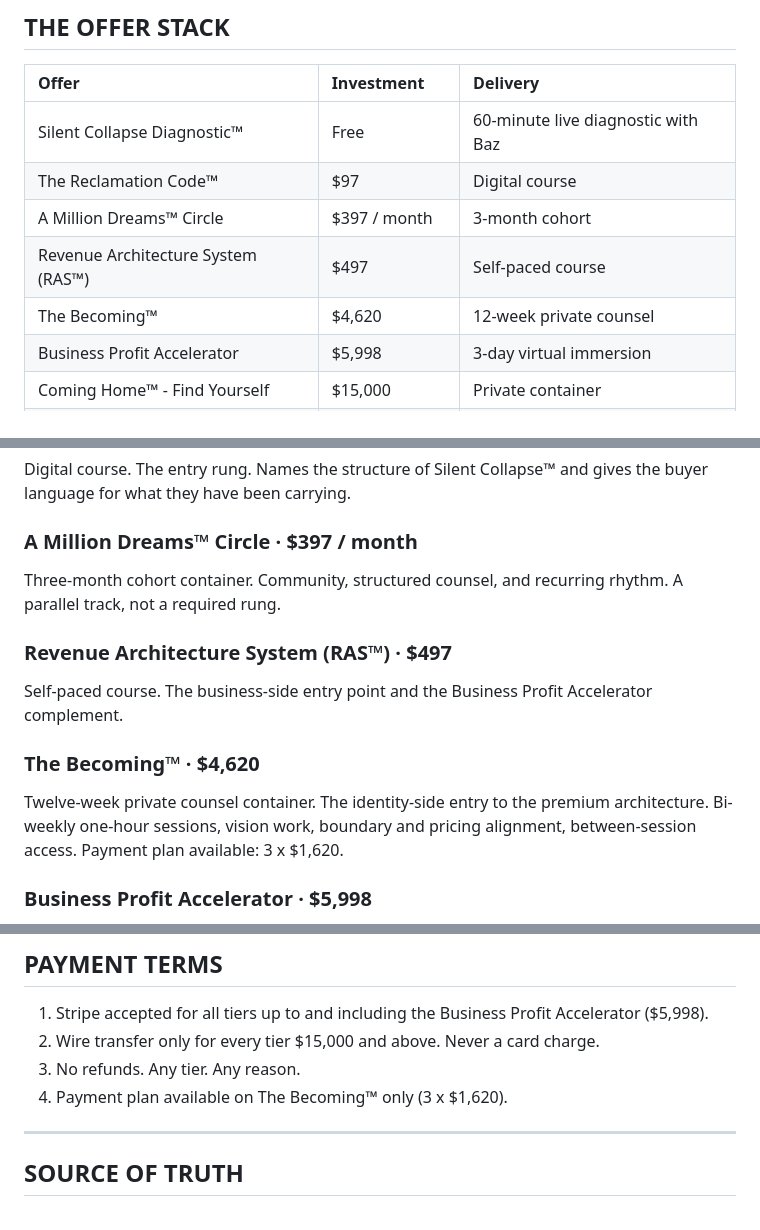
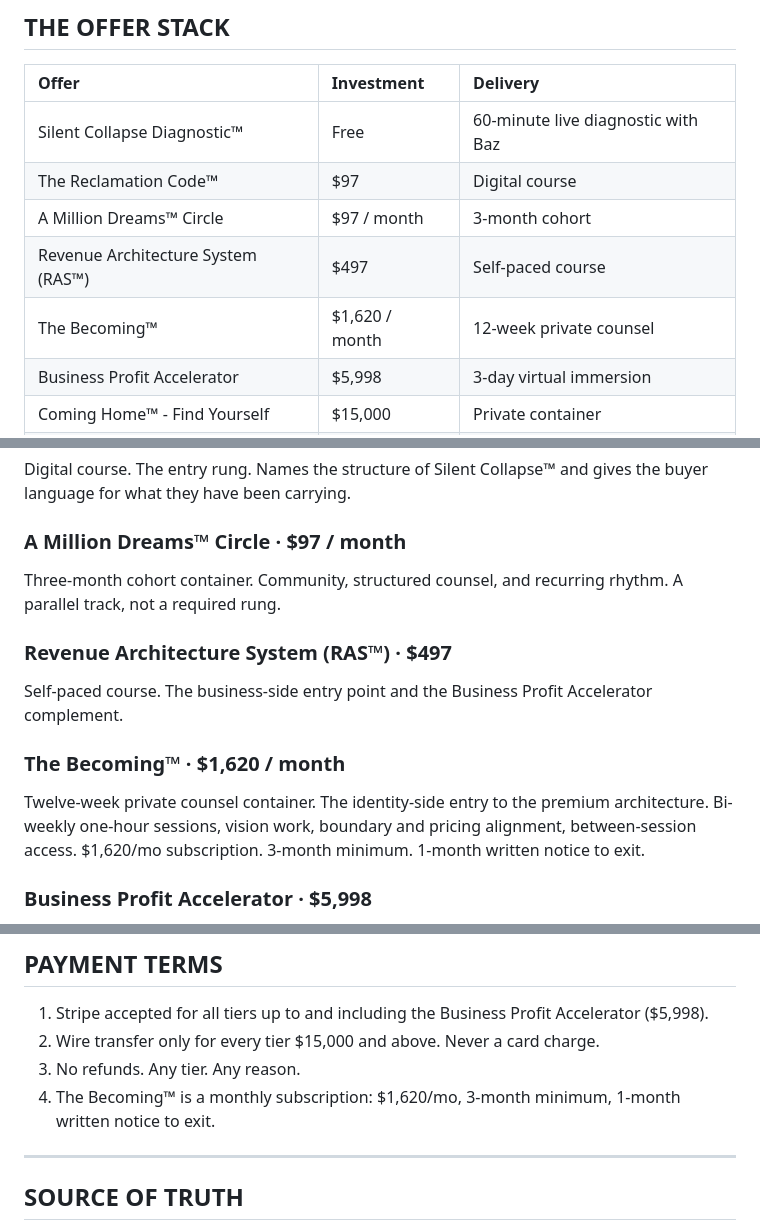
Before and after one commit to baz-stack/sovereign-leadership-architecture, a Markdown page: canon/OFFERS.md, 3 parts joined by grey strips. Rendered like a GitHub page.

Commit message:
Canon update 16 Aug 2026: AMDC to $97/mo, Becoming to $1,620/mo recurring
Co-Authored-By: Claude <noreply@anthropic.com>
Claude-Session: https://claude.ai/code/session_01KNd6aEgu5iuf6ahiPq3fjh

```diff
--- a/canon/OFFERS.md
+++ b/canon/OFFERS.md
@@ -24,9 +24,9 @@ The Strategic Call is a separate offer. 15 minutes, live. It is not the Diagnost
 |:----|:----|:----|
 | Silent Collapse Diagnostic™ | Free | 60-minute live diagnostic with Baz |
 | The Reclamation Code™ | $97 | Digital course |
-| A Million Dreams™ Circle | $397 / month | 3-month cohort |
+| A Million Dreams™ Circle | $97 / month | 3-month cohort |
 | Revenue Architecture System (RAS™) | $497 | Self-paced course |
-| The Becoming™ | $4,620 | 12-week private counsel |
+| The Becoming™ | $1,620 / month | 12-week private counsel |
 | Business Profit Accelerator | $5,998 | 3-day virtual immersion |
 | Coming Home™ - Find Yourself | $15,000 | Private container |
 | Coming Home™ - Repair | $27,000 | Private container |
@@ -41,14 +41,14 @@ The Strategic Call is a separate offer. 15 minutes, live. It is not the Diagnost
 ### The Reclamation Code™ · $97
 Digital course. The entry rung. Names the structure of Silent Collapse™ and gives the buyer language for what they have been carrying.
 
-### A Million Dreams™ Circle · $397 / month
+### A Million Dreams™ Circle · $97 / month
 Three-month cohort container. Community, structured counsel, and recurring rhythm. A parallel track, not a required rung.
 
 ### Revenue Architecture System (RAS™) · $497
 Self-paced course. The business-side entry point and the Business Profit Accelerator complement.
 
-### The Becoming™ · $4,620
-Twelve-week private counsel container. The identity-side entry to the premium architecture. Bi-weekly one-hour sessions, vision work, boundary and pricing alignment, between-session access. Payment plan available: 3 x $1,620.
+### The Becoming™ · $1,620 / month
+Twelve-week private counsel container. The identity-side entry to the premium architecture. Bi-weekly one-hour sessions, vision work, boundary and pricing alignment, between-session access. $1,620/mo subscription. 3-month minimum. 1-month written notice to exit.
 
 ### Business Profit Accelerator · $5,998
 Three-day virtual immersion. The revelation tier. The buyer enters believing the business is the problem and exits knowing they are the bottleneck.
@@ -89,7 +89,7 @@ Contact: https://bazporter.com/corporate
 1. Stripe accepted for all tiers up to and including the Business Profit Accelerator ($5,998).
 2. Wire transfer only for every tier $15,000 and above. Never a card charge.
 3. No refunds. Any tier. Any reason.
-4. Payment plan available on The Becoming™ only (3 x $1,620).
+4. The Becoming™ is a monthly subscription: $1,620/mo, 3-month minimum, 1-month written notice to exit.
 
 ---
 
```
